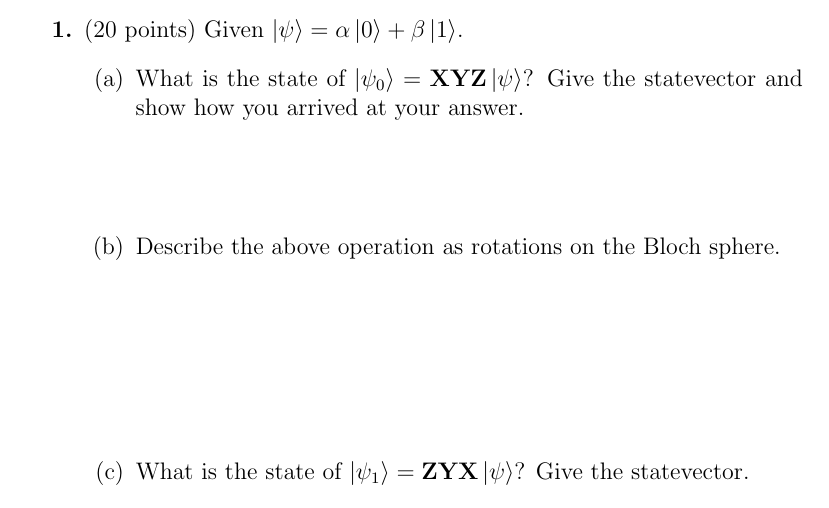
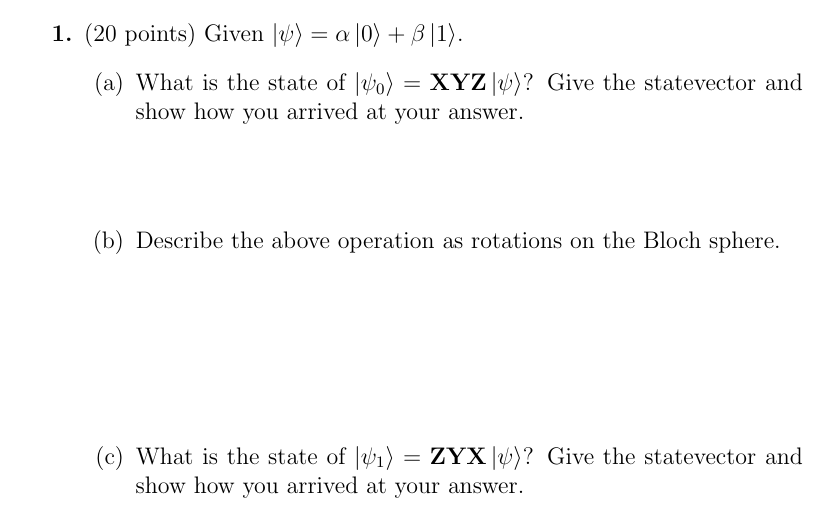
Before and after one commit to ProfRonCytron/ZeboCopy, a LaTeX problem sheet (exercises/handwritten/ps2/ps2.tex): part of page 1 of 7, cut so that both start at the same text. Compiled offline with pdfLaTeX.

Commit message:
Update on Overleaf.

```diff
--- a/exercises/handwritten/ps2/ps2.tex
+++ b/exercises/handwritten/ps2/ps2.tex
@@ -33,7 +33,7 @@
     \begin{enumerate}
         \item What is the state of $\ket{\psi_0} = \mathbf{X}\mathbf{Y}\mathbf{Z}\ket{\psi}$? Give the statevector and show how you arrived at your answer. \LeaveSpace[0.4in]
         \item Describe the above operation as rotations on the Bloch sphere.\LeaveSpace{}
-        \item What is the state of $\ket{\psi_1} = \mathbf{Z}\mathbf{Y}\mathbf{X}\ket{\psi}$? Give the statevector. \LeaveSpace[0.4in]
+        \item What is the state of $\ket{\psi_1} = \mathbf{Z}\mathbf{Y}\mathbf{X}\ket{\psi}$? Give the statevector and show how you arrived at your answer. \LeaveSpace[0.4in]
         \item Does $\ket{\psi_0} = \ket{\psi_1}$? \Blank{}
         \item Is the probability of measuring $\ket{0}$ when we measure $\ket{\psi_0}$ equal to the probability of measuring $\ket{0}$ when we measure $\ket{\psi_1}$? Why or why not?\LeaveSpace{}
     \end{enumerate}
```
